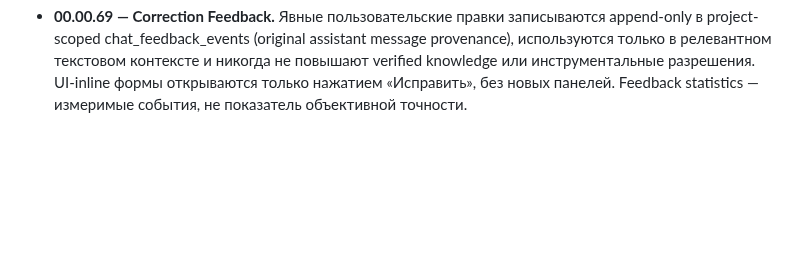
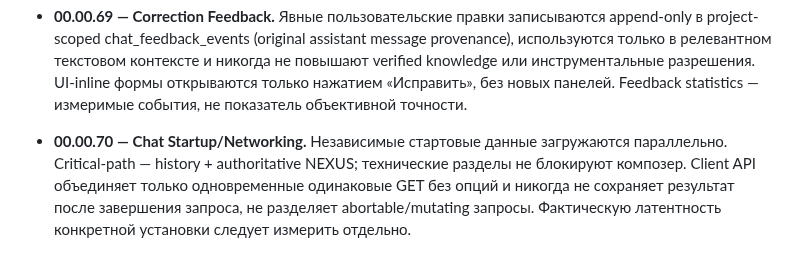
Before and after one commit to Aspksa/MIYORI_KITSUNE_AI_SPEC_v1.1.0, a Markdown page: docs/MIYORI_NEXUS_ARCHITECTURE.md, the part around the change. Rendered like a GitHub page; blank space fills up the shorter version.

Commit message:
docs: describe runtime and stale-cache safety

```diff
--- a/docs/MIYORI_NEXUS_ARCHITECTURE.md
+++ b/docs/MIYORI_NEXUS_ARCHITECTURE.md
@@ -200,3 +200,5 @@ Documents, Home, Voice и будущий Desktop-клиент.
 - **00.00.68 — Numerical Answer Check.** Проверка конкретных чисел/дат в извлечённых источниках встроена в диагностику ответа; не запускает LLM ещё раз, не превращает совпадение слов в верификацию фактов и не повышает confidence Epistemic Core. Непроверенные прежние разговоры исключены из доказательств.
 
 - **00.00.69 — Correction Feedback.** Явные пользовательские правки записываются append-only в project-scoped chat_feedback_events (original assistant message provenance), используются только в релевантном текстовом контексте и никогда не повышают verified knowledge или инструментальные разрешения. UI-inline формы открываются только нажатием «Исправить», без новых панелей. Feedback statistics — измеримые события, не показатель объективной точности.
+
+- **00.00.70 — Chat Startup/Networking.** Независимые стартовые данные загружаются параллельно. Critical-path — history + authoritative NEXUS; технические разделы не блокируют композер. Client API объединяет только одновременные одинаковые GET без опций и никогда не сохраняет результат после завершения запроса, не разделяет abortable/mutating запросы. Фактическую латентность конкретной установки следует измерить отдельно.
```
